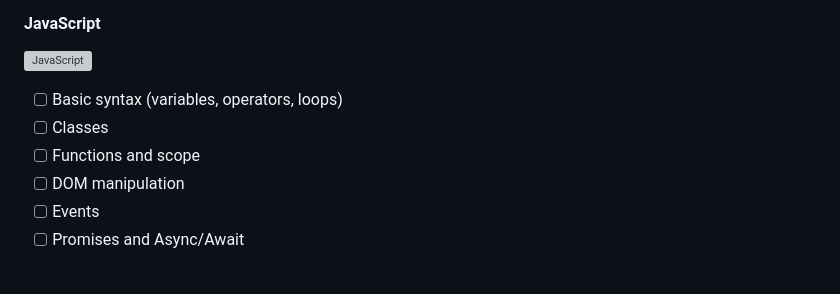
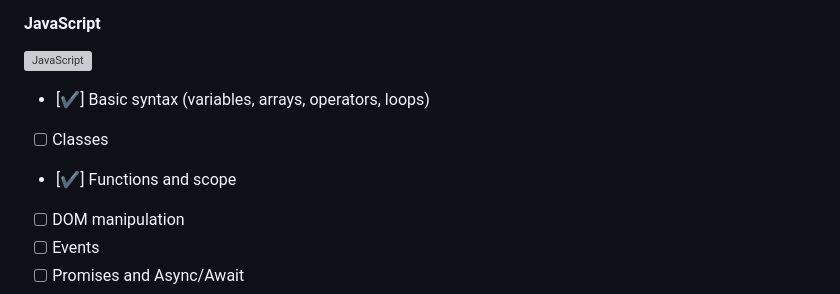
Before and after one commit to corvinyy/web-dev-journey, a Markdown page: README.md, the part around the change. Rendered like a GitHub page; grey boxes are pictures that could not be loaded.

```diff
--- a/README.md
+++ b/README.md
@@ -102,9 +102,9 @@ Each folder represents a specific topic or learning module, including structure,
     style="padding-right: 10px;"
     src="https://cdn.jsdelivr.net/gh/devicons/devicon@latest/icons/javascript/javascript-original.svg"
 /> <br>
-- [ ] Basic syntax (variables, operators, loops)
+- [✔️] Basic syntax (variables, arrays, operators, loops)
 - [ ] Classes
-- [ ] Functions and scope
+- [✔️] Functions and scope
 - [ ] DOM manipulation
 - [ ] Events
 - [ ] Promises and Async/Await
```
